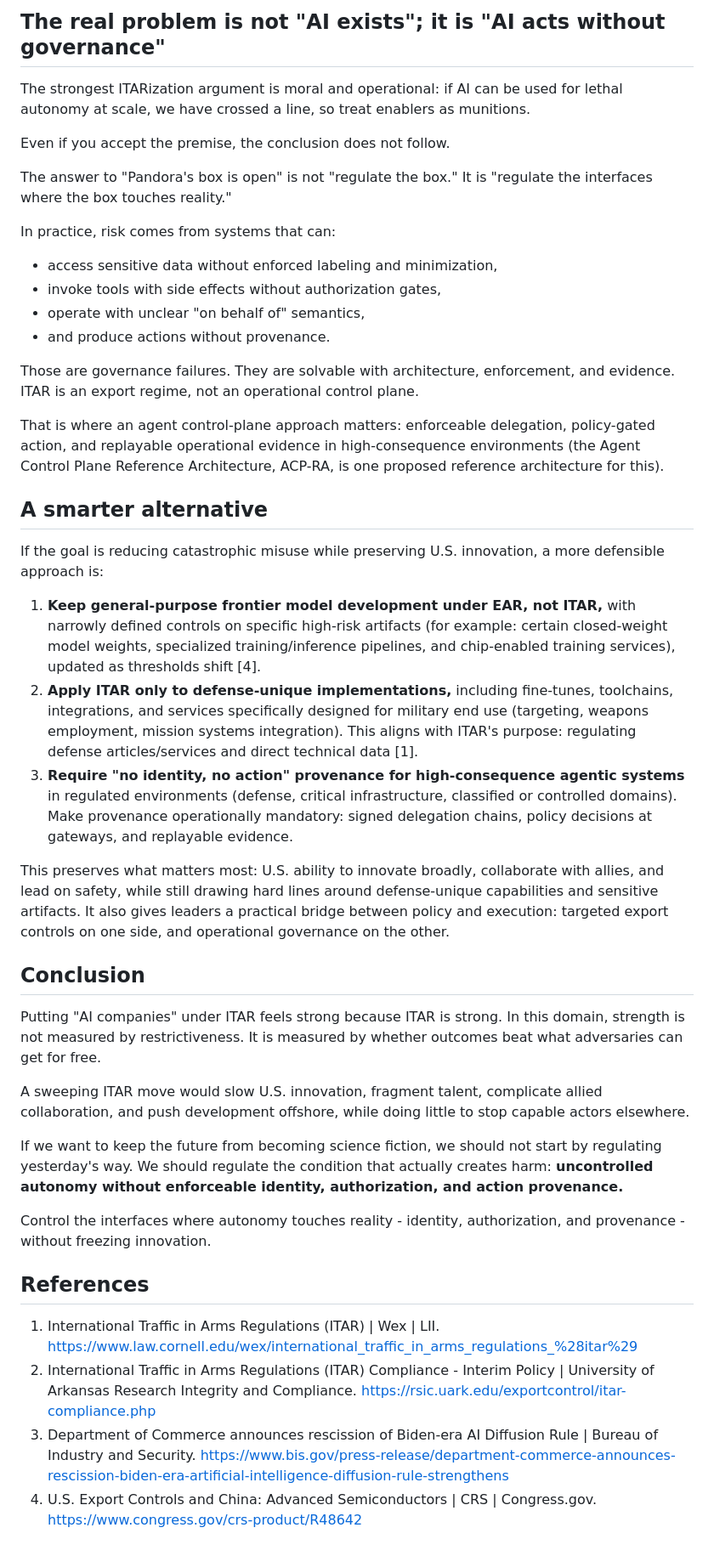
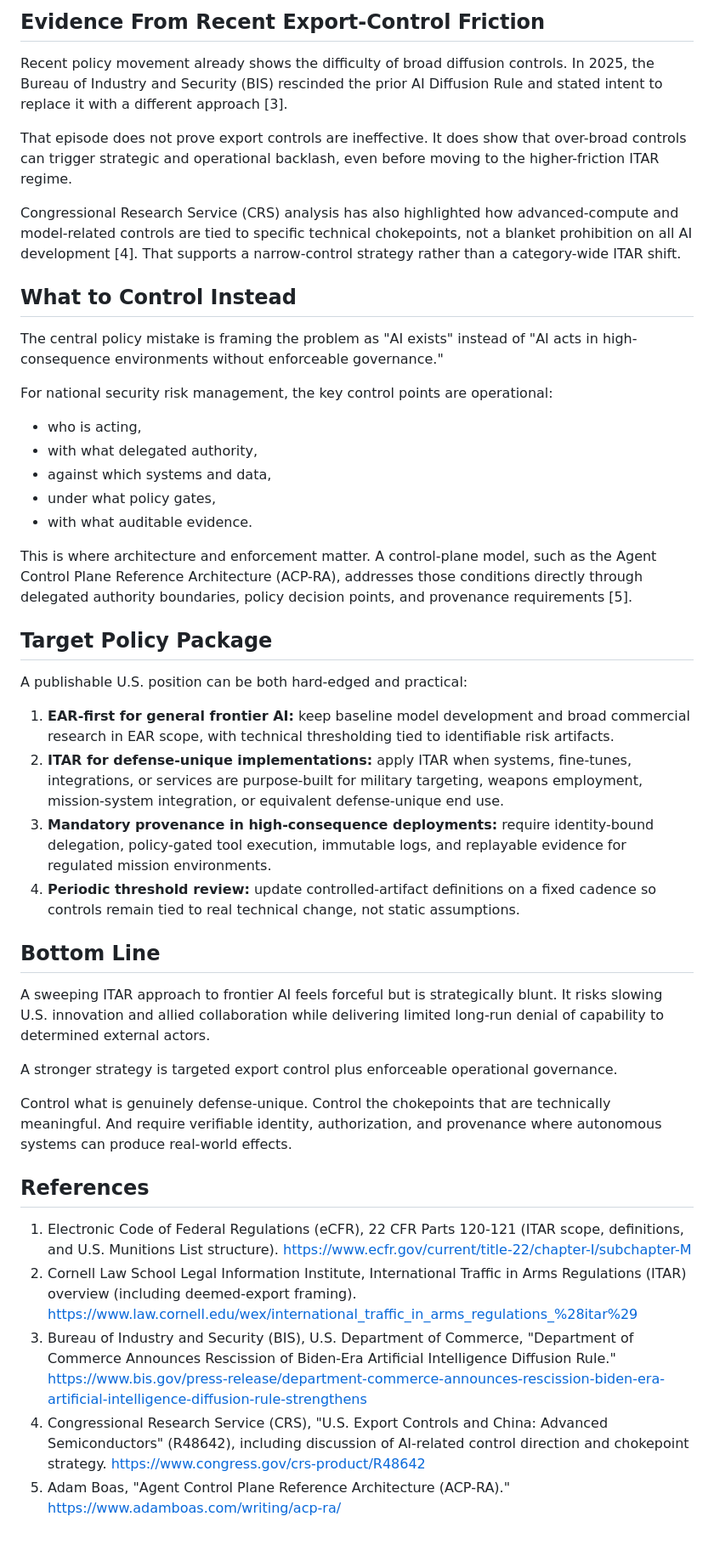
Before and after one commit to anboas/Whitepaper, a Markdown page: writing/memos/2026-02-17-dont-put-frontier-ai-under-itar.md, the part around one of its changes. Shown at 85% size. GitHub-like rendering.

Commit message:
refine ITAR memo draft for publish readiness

```diff
--- a/writing/memos/2026-02-17-dont-put-frontier-ai-under-itar.md
+++ b/writing/memos/2026-02-17-dont-put-frontier-ai-under-itar.md
@@ -49,46 +47,47 @@ This is what scalable export control should look like: define a narrow set of co
 
-## The real problem is not "AI exists"; it is "AI acts without governance"
+## Evidence From Recent Export-Control Friction
 
-The strongest ITARization argument is moral and operational: if AI can be used for lethal autonomy at scale, we have crossed a line, so treat enablers as munitions.
+Recent policy movement already shows the difficulty of broad diffusion controls. In 2025, the Bureau of Industry and Security (BIS) rescinded the prior AI Diffusion Rule and stated intent to replace it with a different approach [3].
 
-Even if you accept the premise, the conclusion does not follow.
+That episode does not prove export controls are ineffective. It does show that over-broad controls can trigger strategic and operational backlash, even before moving to the higher-friction ITAR regime.
 
-The answer to "Pandora's box is open" is not "regulate the box." It is "regulate the interfaces where the box touches reality."
+Congressional Research Service (CRS) analysis has also highlighted how advanced-compute and model-related controls are tied to specific technical chokepoints, not a blanket prohibition on all AI development [4]. That supports a narrow-control strategy rather than a category-wide ITAR shift.
 
-In practice, risk comes from systems that can:
+## What to Control Instead
 
-- access sensitive data without enforced labeling and minimization,
-- invoke tools with side effects without authorization gates,
-- operate with unclear "on behalf of" semantics,
-- and produce actions without provenance.
+The central policy mistake is framing the problem as "AI exists" instead of "AI acts in high-consequence environments without enforceable governance."
 
-Those are governance failures. They are solvable with architecture, enforcement, and evidence. ITAR is an export regime, not an operational control plane.
+For national security risk management, the key control points are operational:
 
-That is where an agent control-plane approach matters: enforceable delegation, policy-gated action, and replayable operational evidence in high-consequence environments (the Agent Control Plane Reference Architecture, ACP-RA, is one proposed reference architecture for this).
+- who is acting,
+- with what delegated authority,
+- against which systems and data,
+- under what policy gates,
+- with what auditable evidence.
 
-## A smarter alternative
+This is where architecture and enforcement matter. A control-plane model, such as the Agent Control Plane Reference Architecture (ACP-RA), addresses those conditions directly through delegated authority boundaries, policy decision points, and provenance requirements [5].
 
-If the goal is reducing catastrophic misuse while preserving U.S. innovation, a more defensible approach is:
+## Target Policy Package
 
-1. **Keep general-purpose frontier model development under EAR, not ITAR,** with narrowly defined controls on specific high-risk artifacts (for example: certain closed-weight model weights, specialized training/inference pipelines, and chip-enabled training services), updated as thresholds shift [4].
-2. **Apply ITAR only to defense-unique implementations,** including fine-tunes, toolchains, integrations, and services specifically designed for military end use (targeting, weapons employment, mission systems integration). This aligns with ITAR's purpose: regulating defense articles/services and direct technical data [1].
-3. **Require "no identity, no action" provenance for high-consequence agentic systems** in regulated environments (defense, critical infrastructure, classified or controlled domains). Make provenance operationally mandatory: signed delegation chains, policy decisions at gateways, and replayable evidence.
+A publishable U.S. position can be both hard-edged and practical:
 
-This preserves what matters most: U.S. ability to innovate broadly, collaborate with allies, and lead on safety, while still drawing hard lines around defense-unique capabilities and sensitive artifacts. It also gives leaders a practical bridge between policy and execution: targeted export controls on one side, and operational governance on the other.
+1. **EAR-first for general frontier AI:** keep baseline model development and broad commercial research in EAR scope, with technical thresholding tied to identifiable risk artifacts.
+2. **ITAR for defense-unique implementations:** apply ITAR when systems, fine-tunes, integrations, or services are purpose-built for military targeting, weapons employment, mission-system integration, or equivalent defense-unique end use.
+3. **Mandatory provenance in high-consequence deployments:** require identity-bound delegation, policy-gated tool execution, immutable logs, and replayable evidence for regulated mission environments.
+4. **Periodic threshold review:** update controlled-artifact definitions on a fixed cadence so controls remain tied to real technical change, not static assumptions.
 
-## Conclusion
+## Bottom Line
 
-Putting "AI companies" under ITAR feels strong because ITAR is strong. In this domain, strength is not measured by restrictiveness. It is measured by whether outcomes beat what adversaries can get for free.
+A sweeping ITAR approach to frontier AI feels forceful but is strategically blunt. It risks slowing U.S. innovation and allied collaboration while delivering limited long-run denial of capability to determined external actors.
 
-A sweeping ITAR move would slow U.S. innovation, fragment talent, complicate allied collaboration, and push development offshore, while doing little to stop capable actors elsewhere.
+A stronger strategy is targeted export control plus enforceable operational governance.
 
-If we want to keep the future from becoming science fiction, we should not start by regulating yesterday's way. We should regulate the condition that actually creates harm: **uncontrolled autonomy without enforceable identity, authorization, and action provenance.**
-
-Control the interfaces where autonomy touches reality - identity, authorization, and provenance - without freezing innovation.
+Control what is genuinely defense-unique. Control the chokepoints that are technically meaningful. And require verifiable identity, authorization, and provenance where autonomous systems can produce real-world effects.
 
 ## References
 
-1. International Traffic in Arms Regulations (ITAR) | Wex | LII. https://www.law.cornell.edu/wex/international_traffic_in_arms_regulations_%28itar%29
-2. International Traffic in Arms Regulations (ITAR) Compliance - Interim Policy | University of Arkansas Research Integrity and Compliance. https://rsic.uark.edu/exportcontrol/itar-compliance.php
-3. Department of Commerce announces rescission of Biden-era AI Diffusion Rule | Bureau of Industry and Security. https://www.bis.gov/press-release/department-commerce-announces-rescission-biden-era-artificial-intelligence-diffusion-rule-strengthens
-4. U.S. Export Controls and China: Advanced Semiconductors | CRS | Congress.gov. https://www.congress.gov/crs-product/R48642
+1. Electronic Code of Federal Regulations (eCFR), 22 CFR Parts 120-121 (ITAR scope, definitions, and U.S. Munitions List structure). https://www.ecfr.gov/current/title-22/chapter-I/subchapter-M
+2. Cornell Law School Legal Information Institute, International Traffic in Arms Regulations (ITAR) overview (including deemed-export framing). https://www.law.cornell.edu/wex/international_traffic_in_arms_regulations_%28itar%29
+3. Bureau of Industry and Security (BIS), U.S. Department of Commerce, "Department of Commerce Announces Rescission of Biden-Era Artificial Intelligence Diffusion Rule." https://www.bis.gov/press-release/department-commerce-announces-rescission-biden-era-artificial-intelligence-diffusion-rule-strengthens
+4. Congressional Research Service (CRS), "U.S. Export Controls and China: Advanced Semiconductors" (R48642), including discussion of AI-related control direction and chokepoint strategy. https://www.congress.gov/crs-product/R48642
+5. Adam Boas, "Agent Control Plane Reference Architecture (ACP-RA)." https://www.adamboas.com/writing/acp-ra/
```
Also changed, not shown: other parts of writing/memos/2026-02-17-dont-put-frontier-ai-under-itar.md (+18 -20 lines).
